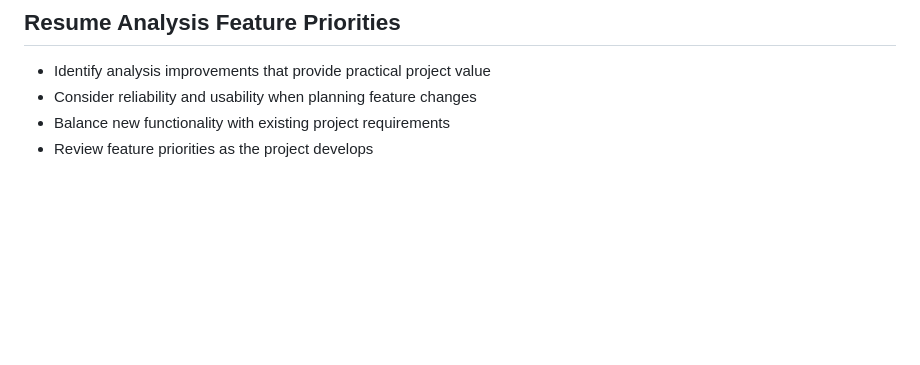
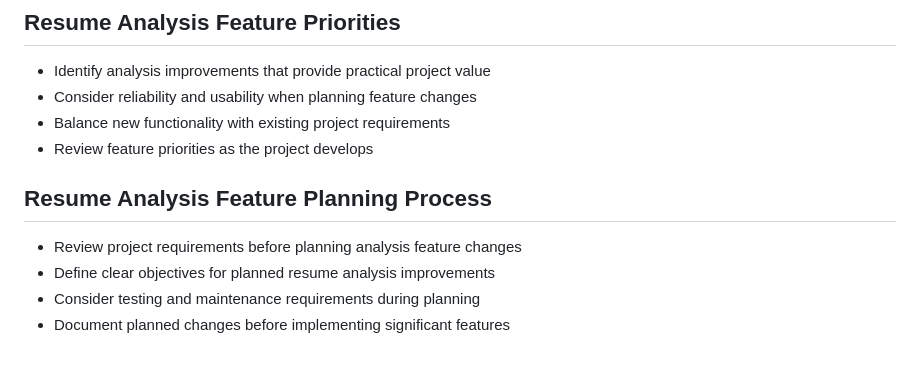
Before and after one commit to Sathiuppar2242/AI-Resume-Analyzer, a Markdown page: README.md, the part around the change. Drawn GitHub-style; blank space fills up the shorter version.

Commit message:
Document resume analysis feature planning process

```diff
--- a/README.md
+++ b/README.md
@@ -1175,3 +1175,10 @@ The project is maintained with incremental documentation and feature improvement
 - Consider reliability and usability when planning feature changes
 - Balance new functionality with existing project requirements
 - Review feature priorities as the project develops
+
+## Resume Analysis Feature Planning Process
+
+- Review project requirements before planning analysis feature changes
+- Define clear objectives for planned resume analysis improvements
+- Consider testing and maintenance requirements during planning
+- Document planned changes before implementing significant features
```
